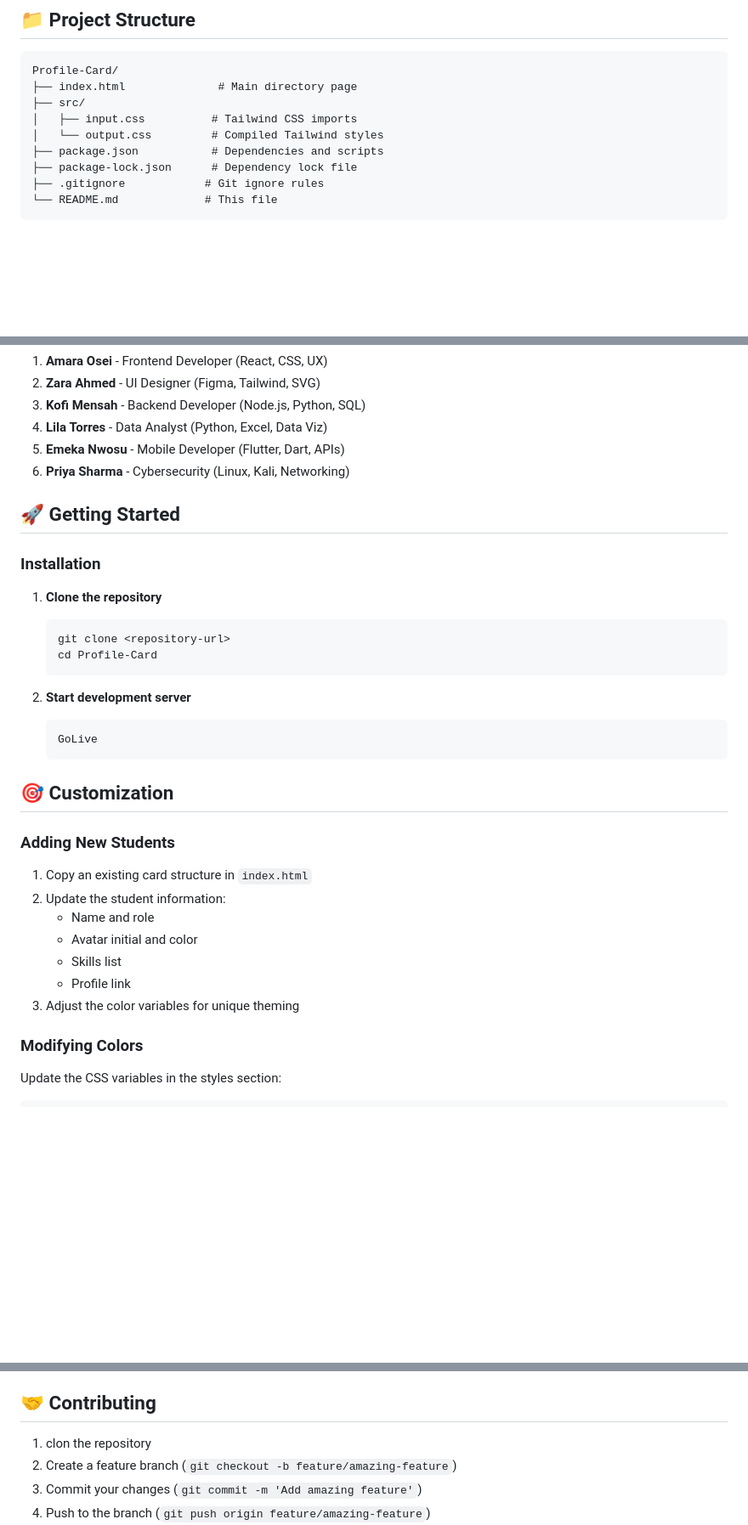
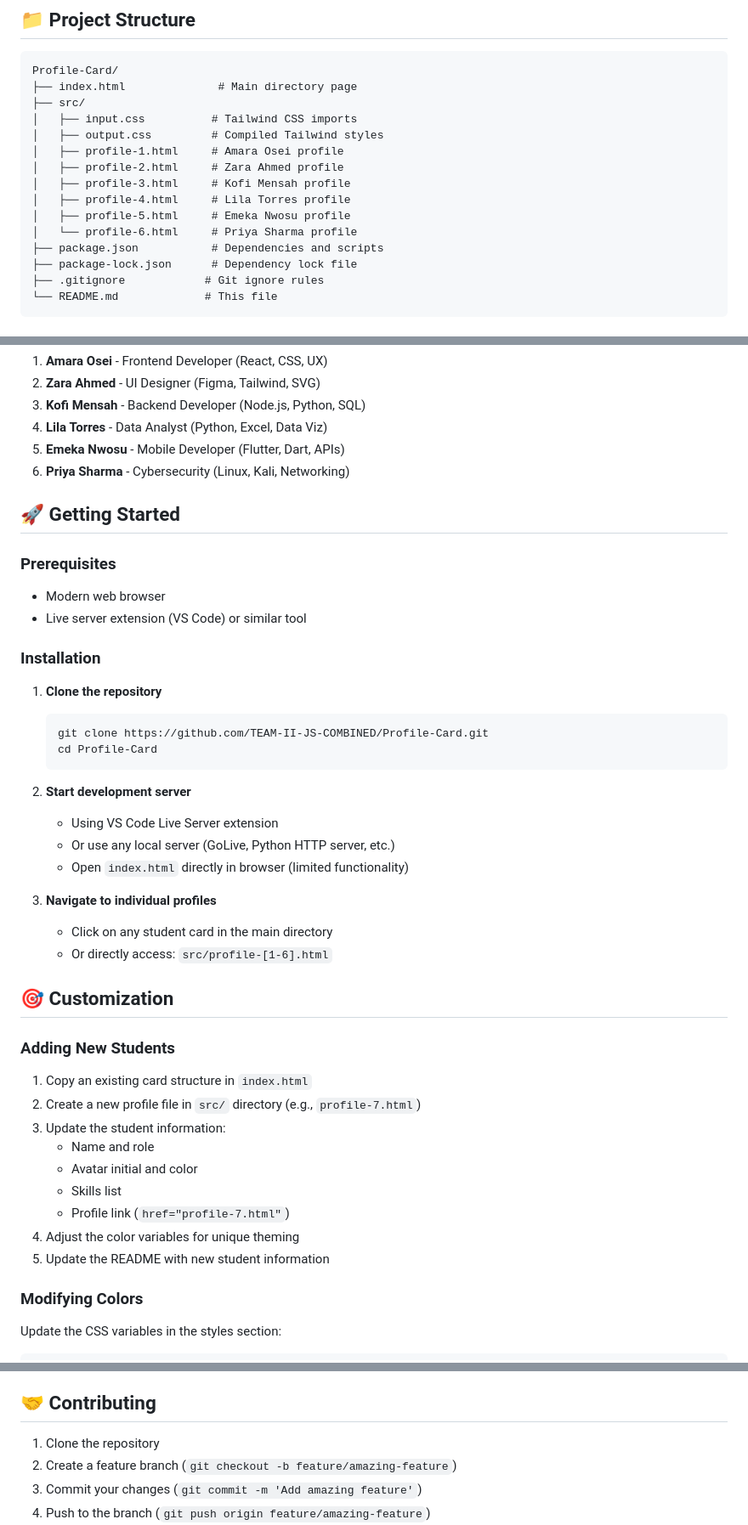
Before and after one commit to TEAM-II-JS-COMBINED/Profile-Card, a Markdown page: README.md, 3 parts joined by grey strips. Shown at 85% size. GitHub-like rendering; blank space fills up the shorter version.

Commit message:
reupdate markdown file due to folder structure update

````diff
--- a/README.md
+++ b/README.md
@@ -35,7 +35,13 @@ Profile-Card/
 ├── index.html              # Main directory page
 ├── src/
 │   ├── input.css          # Tailwind CSS imports
-│   └── output.css         # Compiled Tailwind styles
+│   ├── output.css         # Compiled Tailwind styles
+│   ├── profile-1.html     # Amara Osei profile
+│   ├── profile-2.html     # Zara Ahmed profile
+│   ├── profile-3.html     # Kofi Mensah profile
+│   ├── profile-4.html     # Lila Torres profile
+│   ├── profile-5.html     # Emeka Nwosu profile
+│   └── profile-6.html     # Priya Sharma profile
 ├── package.json           # Dependencies and scripts
 ├── package-lock.json      # Dependency lock file
 ├── .gitignore            # Git ignore rules
@@ -69,30 +75,40 @@ The directory features 6 students from various disciplines:
 
 ## 🚀 Getting Started
 
+### Prerequisites
+- Modern web browser
+- Live server extension (VS Code) or similar tool
+
 ### Installation
 
 1. **Clone the repository**
    ```bash
-   git clone <repository-url>
+   git clone https://github.com/TEAM-II-JS-COMBINED/Profile-Card.git
    cd Profile-Card
    ```
 
 2. **Start development server**
-   ```
-   GoLive
-   ```
+   - Using VS Code Live Server extension
+   - Or use any local server (GoLive, Python HTTP server, etc.)
+   - Open `index.html` directly in browser (limited functionality)
+
+3. **Navigate to individual profiles**
+   - Click on any student card in the main directory
+   - Or directly access: `src/profile-[1-6].html`
 
 ## 🎯 Customization
 
 ### Adding New Students
 
 1. Copy an existing card structure in `index.html`
-2. Update the student information:
+2. Create a new profile file in `src/` directory (e.g., `profile-7.html`)
+3. Update the student information:
    - Name and role
    - Avatar initial and color
    - Skills list
-   - Profile link
-3. Adjust the color variables for unique theming
+   - Profile link (`href="profile-7.html"`)
+4. Adjust the color variables for unique theming
+5. Update the README with new student information
 
 ### Modifying Colors
 
@@ -135,7 +151,7 @@ Update the CSS variables in the styles section:
 
 ## 🤝 Contributing
 
-1. clon the repository
+1. Clone the repository
 2. Create a feature branch (`git checkout -b feature/amazing-feature`)
 3. Commit your changes (`git commit -m 'Add amazing feature'`)
 4. Push to the branch (`git push origin feature/amazing-feature`)
````
